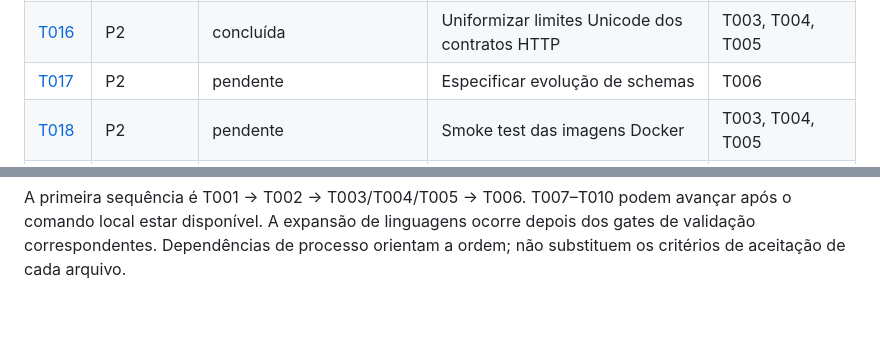
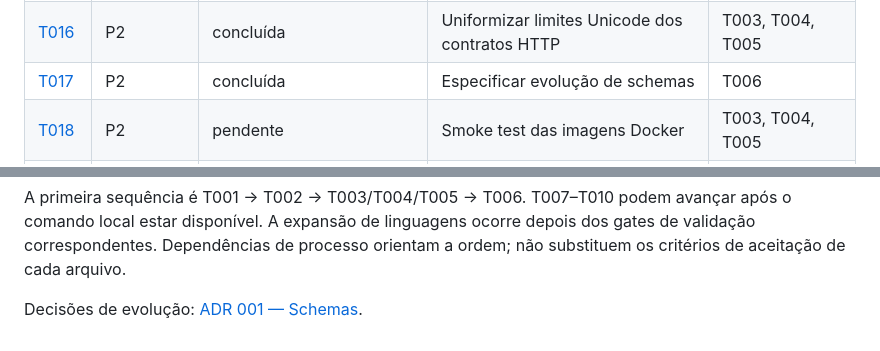
Before and after one commit to yurilopesmdv/rust-devtool, a Markdown page: docs/desenvolvimento/README.md, 2 parts joined by grey strips. Drawn GitHub-style; blank space fills up the shorter version.

Commit message:
docs: define contrato de evolucao de schemas e recuperacao

```diff
--- a/docs/desenvolvimento/README.md
+++ b/docs/desenvolvimento/README.md
@@ -24,7 +24,7 @@ A prioridade inicial é validar de forma repetível as sete stacks existentes. G
 | [T014](tasks/T014.md) | P1 | concluída | Timeout e interrupção de processos externos | T001 |
 | [T015](tasks/T015.md) | P1 | concluída | Contrato JSON para falhas operacionais | T001 |
 | [T016](tasks/T016.md) | P2 | concluída | Uniformizar limites Unicode dos contratos HTTP | T003, T004, T005 |
-| [T017](tasks/T017.md) | P2 | pendente | Especificar evolução de schemas | T006 |
+| [T017](tasks/T017.md) | P2 | concluída | Especificar evolução de schemas | T006 |
 | [T018](tasks/T018.md) | P2 | pendente | Smoke test das imagens Docker | T003, T004, T005 |
 | [T019](tasks/T019.md) | P2 | pendente | Teste automatizado do assistente em PTY | T001 |
 | [T020](tasks/T020.md) | P2 | pendente | Política de atualização de dependências | T002 |
@@ -34,3 +34,5 @@ A prioridade inicial é validar de forma repetível as sete stacks existentes. G
 | [T024](tasks/T024.md) | P3 | pendente | Preparar contratos para Java e mobile | T020 |
 
 A primeira sequência é T001 → T002 → T003/T004/T005 → T006. T007–T010 podem avançar após o comando local estar disponível. A expansão de linguagens ocorre depois dos gates de validação correspondentes. Dependências de processo orientam a ordem; não substituem os critérios de aceitação de cada arquivo.
+
+Decisões de evolução: [ADR 001 — Schemas](adr/001-evolucao-de-schemas.md).
```
Also changed, not shown: 2 other files.
